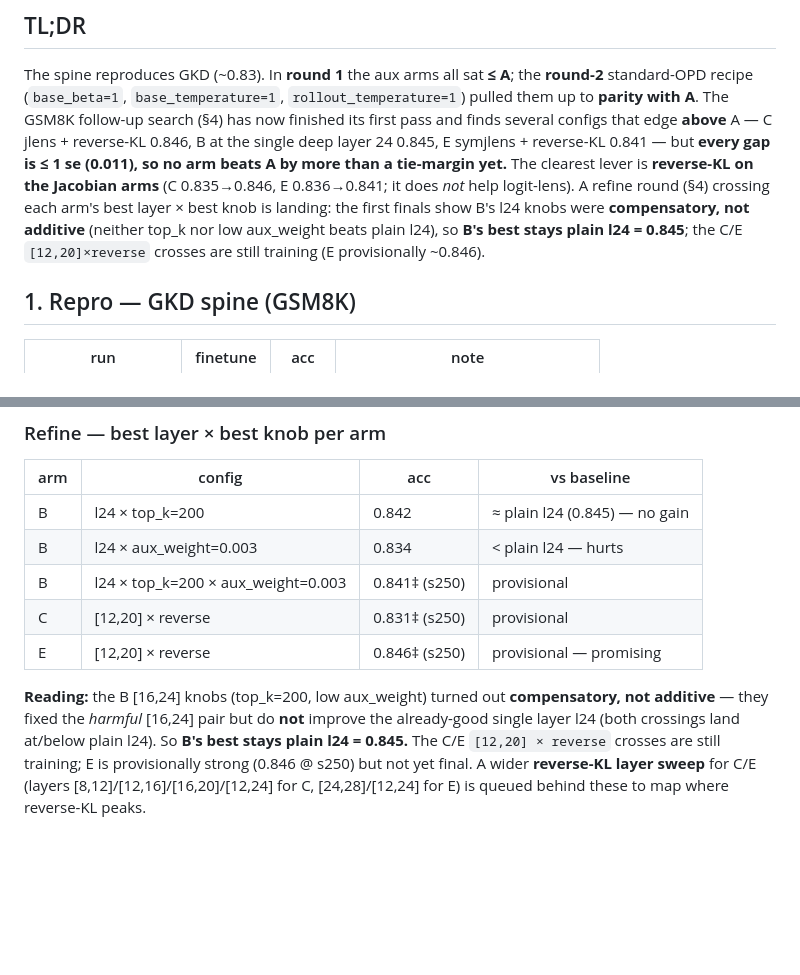
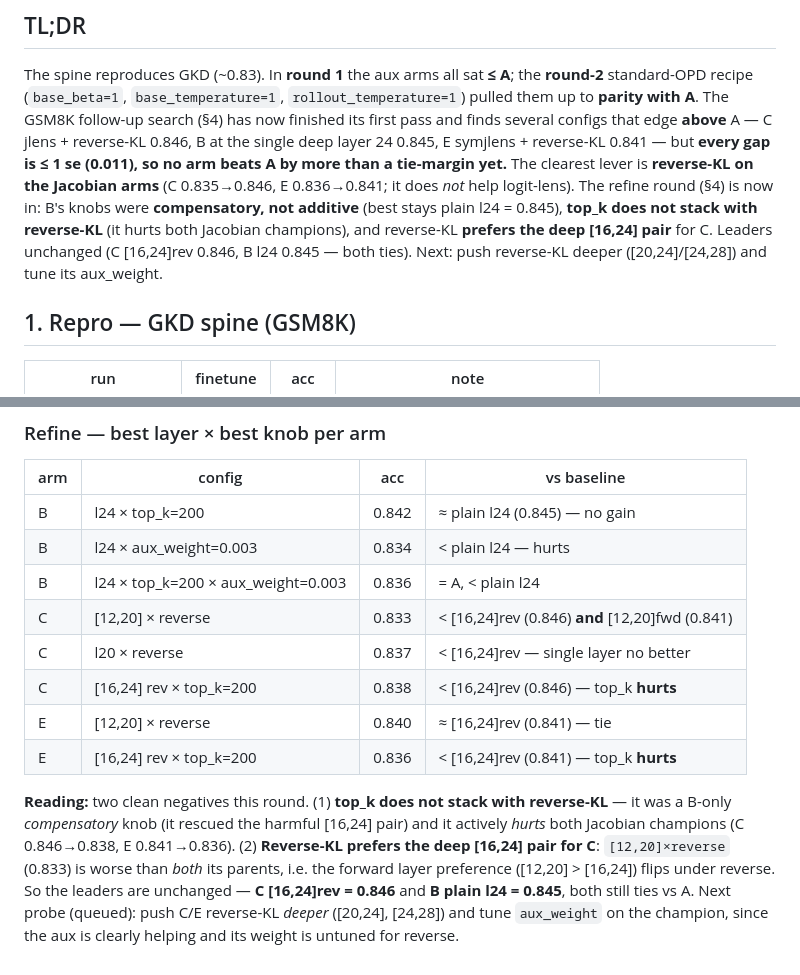
Before and after one commit to Duanyll/opdlens, a Markdown page: docs/experiments/results.md, 2 parts joined by grey strips. Drawn GitHub-style; blank space fills up the shorter version.

Commit message:
docs: refresh results dashboard
Co-Authored-By: Claude Opus 4.8 (1M context) <noreply@anthropic.com>

```diff
--- a/docs/experiments/results.md
+++ b/docs/experiments/results.md
@@ -30,11 +30,11 @@ search (§4) has now finished its first pass and finds several configs that edge
 **above** A — C jlens + reverse-KL 0.846, B at the single deep layer 24 0.845, E
 symjlens + reverse-KL 0.841 — but **every gap is ≤ 1 se (0.011), so no arm beats A by
 more than a tie-margin yet.** The clearest lever is **reverse-KL on the Jacobian arms**
-(C 0.835→0.846, E 0.836→0.841; it does *not* help logit-lens). A refine round (§4)
-crossing each arm's best layer × best knob is landing: the first finals show B's l24
-knobs were **compensatory, not additive** (neither top_k nor low aux_weight beats plain
-l24), so **B's best stays plain l24 = 0.845**; the C/E `[12,20]×reverse` crosses are
-still training (E provisionally ~0.846).
+(C 0.835→0.846, E 0.836→0.841; it does *not* help logit-lens). The refine round (§4) is
+now in: B's knobs were **compensatory, not additive** (best stays plain l24 = 0.845),
+**top_k does not stack with reverse-KL** (it hurts both Jacobian champions), and reverse-KL
+**prefers the deep [16,24] pair** for C. Leaders unchanged (C [16,24]rev 0.846, B l24
+0.845 — both ties). Next: push reverse-KL deeper ([20,24]/[24,28]) and tune its aux_weight.
 
 ## 1. Repro — GKD spine (GSM8K)
 
@@ -169,14 +169,18 @@ the [16,24] aux was over-weighted / too broad.
 |---|---|---|---|
 | B | l24 × top_k=200 | 0.842 | ≈ plain l24 (0.845) — no gain |
 | B | l24 × aux_weight=0.003 | 0.834 | < plain l24 — hurts |
-| B | l24 × top_k=200 × aux_weight=0.003 | 0.841‡ (s250) | provisional |
-| C | [12,20] × reverse | 0.831‡ (s250) | provisional |
-| E | [12,20] × reverse | 0.846‡ (s250) | provisional — promising |
+| B | l24 × top_k=200 × aux_weight=0.003 | 0.836 | = A, < plain l24 |
+| C | [12,20] × reverse | 0.833 | < [16,24]rev (0.846) **and** [12,20]fwd (0.841) |
+| C | l20 × reverse | 0.837 | < [16,24]rev — single layer no better |
+| C | [16,24] rev × top_k=200 | 0.838 | < [16,24]rev (0.846) — top_k **hurts** |
+| E | [12,20] × reverse | 0.840 | ≈ [16,24]rev (0.841) — tie |
+| E | [16,24] rev × top_k=200 | 0.836 | < [16,24]rev (0.841) — top_k **hurts** |
 
-**Reading:** the B [16,24] knobs (top_k=200, low aux_weight) turned out **compensatory,
-not additive** — they fixed the *harmful* [16,24] pair but do **not** improve the
-already-good single layer l24 (both crossings land at/below plain l24). So **B's best
-stays plain l24 = 0.845.** The C/E `[12,20] × reverse` crosses are still training; E is
-provisionally strong (0.846 @ s250) but not yet final. A wider **reverse-KL layer sweep**
-for C/E (layers [8,12]/[12,16]/[16,20]/[12,24] for C, [24,28]/[12,24] for E) is queued
-behind these to map where reverse-KL peaks.
+**Reading:** two clean negatives this round. (1) **top_k does not stack with reverse-KL** —
+it was a B-only *compensatory* knob (it rescued the harmful [16,24] pair) and it actively
+*hurts* both Jacobian champions (C 0.846→0.838, E 0.841→0.836). (2) **Reverse-KL prefers
+the deep [16,24] pair for C**: `[12,20]×reverse` (0.833) is worse than *both* its parents,
+i.e. the forward layer preference ([12,20] > [16,24]) flips under reverse. So the leaders
+are unchanged — **C [16,24]rev = 0.846** and **B plain l24 = 0.845**, both still ties vs A.
+Next probe (queued): push C/E reverse-KL *deeper* ([20,24], [24,28]) and tune `aux_weight`
+on the champion, since the aux is clearly helping and its weight is untuned for reverse.
```
